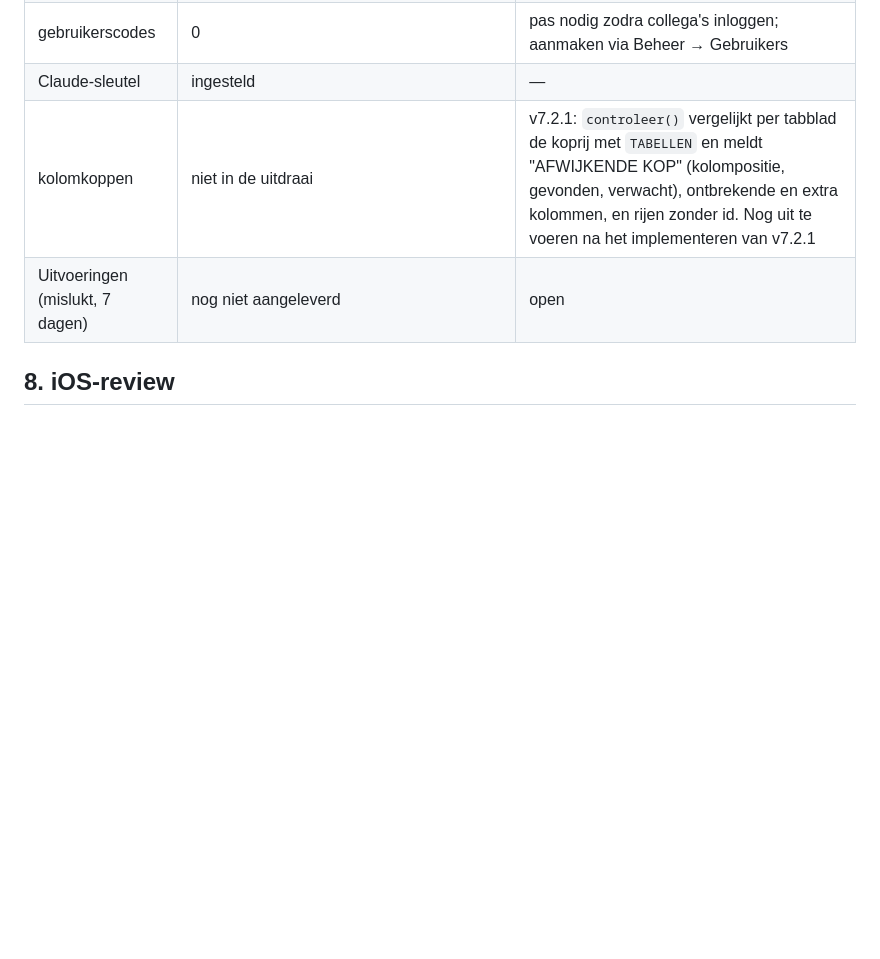
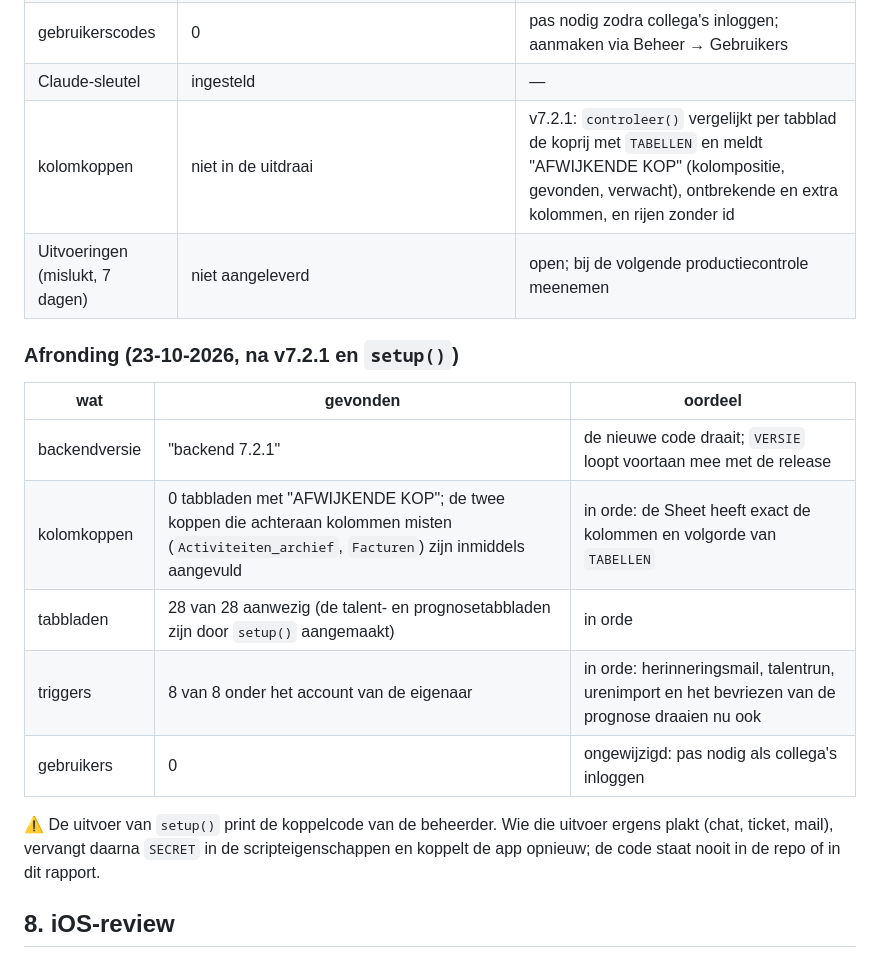
Before and after one commit to adanmr-prog/athena-assistent, a Markdown page: docs/robuust-v7.2.md, the part around the change. Drawn GitHub-style; blank space fills up the shorter version.

Commit message:
docs: afronding productiecontrole v7.2 (backend 7.2.1, 8 triggers, koppen in orde)
Co-Authored-By: Claude Fable 5.1 <noreply@anthropic.com>
Claude-Session: https://claude.ai/code/session_01RzaAy7imq5BtGeQdbrEqDL

```diff
--- a/docs/robuust-v7.2.md
+++ b/docs/robuust-v7.2.md
@@ -194,8 +194,20 @@ Pas daarna kan v7.2 als nieuwe Apps Script-versie geïmplementeerd worden (`/rel
 | triggers | 4 van 8: `indexeerTrigger`, `nachtelijkeReviewTrigger`, `crmSyncTrigger`, `archiveerTrigger`; ontbreken `herinneringTrigger` (v4.6), `talentDagelijksTrigger`, `talentUrenTrigger` (v5.0), `financienTrigger` (v6.5) | **actie**: `setup()` één keer uitvoeren onder het account van de eigenaar; `installeerTriggers()` verwijdert de bestaande acht namen en zet ze alle acht opnieuw (idempotent, geen dubbele). Tot die tijd: geen herinneringsmail, geen VOG-/peilingrun, geen bevroren prognose |
 | gebruikerscodes | 0 | pas nodig zodra collega's inloggen; aanmaken via Beheer → Gebruikers |
 | Claude-sleutel | ingesteld | — |
-| kolomkoppen | niet in de uitdraai | v7.2.1: `controleer()` vergelijkt per tabblad de koprij met `TABELLEN` en meldt "AFWIJKENDE KOP" (kolompositie, gevonden, verwacht), ontbrekende en extra kolommen, en rijen zonder id. Nog uit te voeren na het implementeren van v7.2.1 |
-| Uitvoeringen (mislukt, 7 dagen) | nog niet aangeleverd | open |
+| kolomkoppen | niet in de uitdraai | v7.2.1: `controleer()` vergelijkt per tabblad de koprij met `TABELLEN` en meldt "AFWIJKENDE KOP" (kolompositie, gevonden, verwacht), ontbrekende en extra kolommen, en rijen zonder id |
+| Uitvoeringen (mislukt, 7 dagen) | niet aangeleverd | open; bij de volgende productiecontrole meenemen |
+
+### Afronding (23-10-2026, na v7.2.1 en `setup()`)
+
+| wat | gevonden | oordeel |
+|---|---|---|
+| backendversie | "backend 7.2.1" | de nieuwe code draait; `VERSIE` loopt voortaan mee met de release |
+| kolomkoppen | 0 tabbladen met "AFWIJKENDE KOP"; de twee koppen die achteraan kolommen misten (`Activiteiten_archief`, `Facturen`) zijn inmiddels aangevuld | in orde: de Sheet heeft exact de kolommen en volgorde van `TABELLEN` |
+| tabbladen | 28 van 28 aanwezig (de talent- en prognosetabbladen zijn door `setup()` aangemaakt) | in orde |
+| triggers | 8 van 8 onder het account van de eigenaar | in orde: herinneringsmail, talentrun, urenimport en het bevriezen van de prognose draaien nu ook |
+| gebruikers | 0 | ongewijzigd: pas nodig als collega's inloggen |
+
+⚠️ De uitvoer van `setup()` print de koppelcode van de beheerder. Wie die uitvoer ergens plakt (chat, ticket, mail), vervangt daarna `SECRET` in de scripteigenschappen en koppelt de app opnieuw; de code staat nooit in de repo of in dit rapport.
 
 
 ## 8. iOS-review
```
